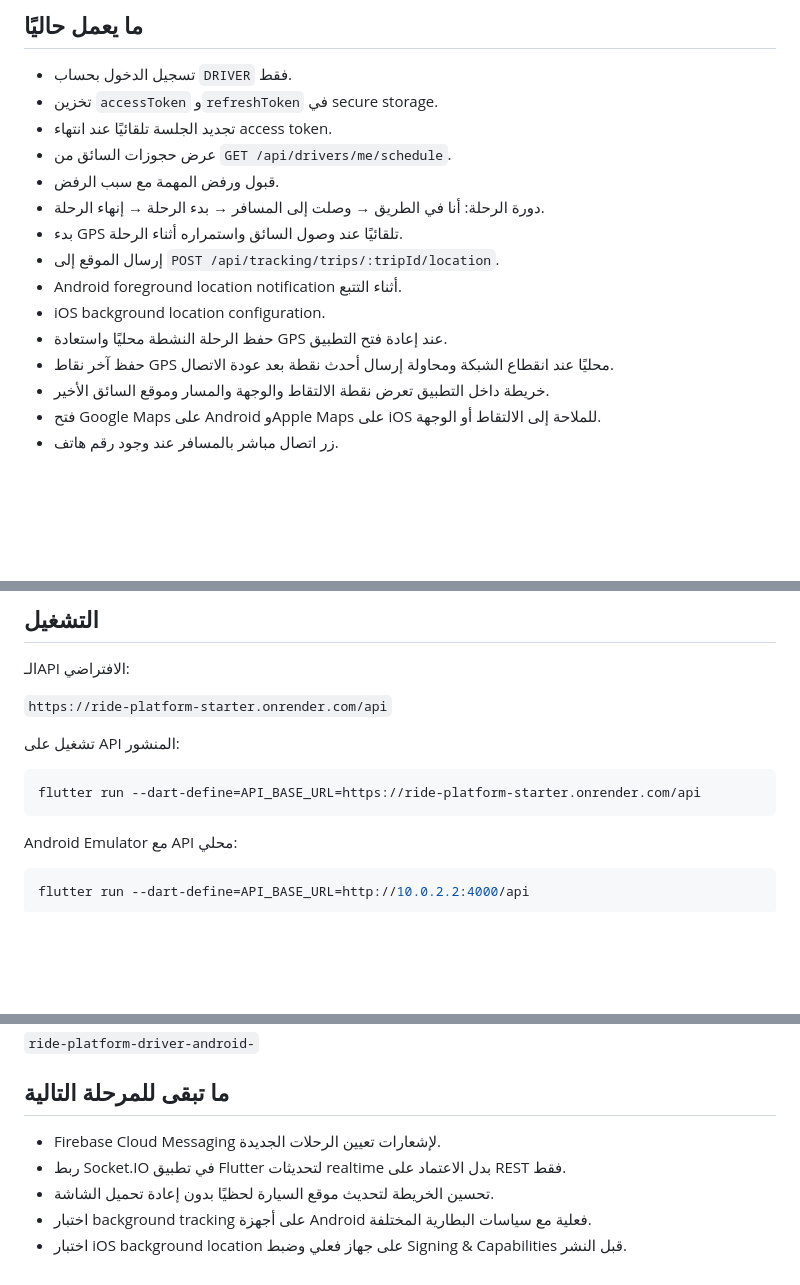
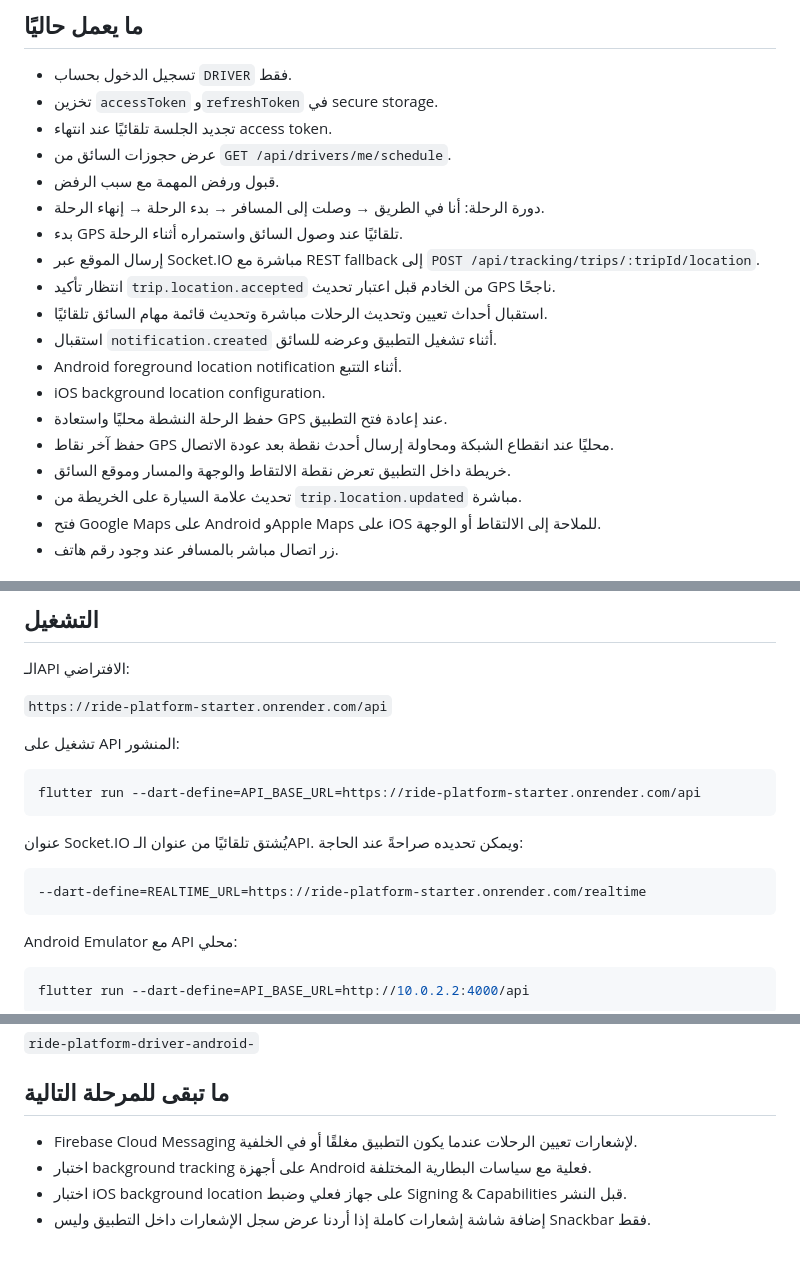
Before and after one commit to ayhamtaki4-creator/ride-platform-starter, a Markdown page: apps/driver-mobile/README.md, 3 parts joined by grey strips. GitHub-like rendering; blank space fills up the shorter version.

Commit message:
docs: document driver realtime transport

````diff
--- a/apps/driver-mobile/README.md
+++ b/apps/driver-mobile/README.md
@@ -11,12 +11,16 @@
 - قبول ورفض المهمة مع سبب الرفض.
 - دورة الرحلة: أنا في الطريق → وصلت إلى المسافر → بدء الرحلة → إنهاء الرحلة.
 - بدء GPS تلقائيًا عند وصول السائق واستمراره أثناء الرحلة.
-- إرسال الموقع إلى `POST /api/tracking/trips/:tripId/location`.
+- إرسال الموقع عبر Socket.IO مباشرة مع REST fallback إلى `POST /api/tracking/trips/:tripId/location`.
+- انتظار تأكيد `trip.location.accepted` من الخادم قبل اعتبار تحديث GPS ناجحًا.
+- استقبال أحداث تعيين وتحديث الرحلات مباشرة وتحديث قائمة مهام السائق تلقائيًا.
+- استقبال `notification.created` أثناء تشغيل التطبيق وعرضه للسائق.
 - Android foreground location notification أثناء التتبع.
 - iOS background location configuration.
 - حفظ الرحلة النشطة محليًا واستعادة GPS عند إعادة فتح التطبيق.
 - حفظ آخر نقاط GPS محليًا عند انقطاع الشبكة ومحاولة إرسال أحدث نقطة بعد عودة الاتصال.
-- خريطة داخل التطبيق تعرض نقطة الالتقاط والوجهة والمسار وموقع السائق الأخير.
+- خريطة داخل التطبيق تعرض نقطة الالتقاط والوجهة والمسار وموقع السائق.
+- تحديث علامة السيارة على الخريطة من `trip.location.updated` مباشرة.
 - فتح Google Maps على Android وApple Maps على iOS للملاحة إلى الالتقاط أو الوجهة.
 - زر اتصال مباشر بالمسافر عند وجود رقم هاتف.
 
@@ -54,6 +58,12 @@ flutter pub get
 flutter run --dart-define=API_BASE_URL=https://ride-platform-starter.onrender.com/api
 ```
 
+عنوان Socket.IO يُشتق تلقائيًا من عنوان الـAPI. ويمكن تحديده صراحةً عند الحاجة:
+
+```bash
+--dart-define=REALTIME_URL=https://ride-platform-starter.onrender.com/realtime
+```
+
 Android Emulator مع API محلي:
 
 ```bash
@@ -80,8 +90,7 @@ flutter build apk --debug --dart-define=API_BASE_URL=https://ride-platform-start
 
 ## ما تبقى للمرحلة التالية
 
-- Firebase Cloud Messaging لإشعارات تعيين الرحلات الجديدة.
-- ربط Socket.IO في تطبيق Flutter لتحديثات realtime بدل الاعتماد على REST فقط.
-- تحسين الخريطة لتحديث موقع السيارة لحظيًا بدون إعادة تحميل الشاشة.
+- Firebase Cloud Messaging لإشعارات تعيين الرحلات عندما يكون التطبيق مغلقًا أو في الخلفية.
 - اختبار background tracking على أجهزة Android فعلية مع سياسات البطارية المختلفة.
 - اختبار iOS background location على جهاز فعلي وضبط Signing & Capabilities قبل النشر.
+- إضافة شاشة إشعارات كاملة إذا أردنا عرض سجل الإشعارات داخل التطبيق وليس Snackbar فقط.
````
